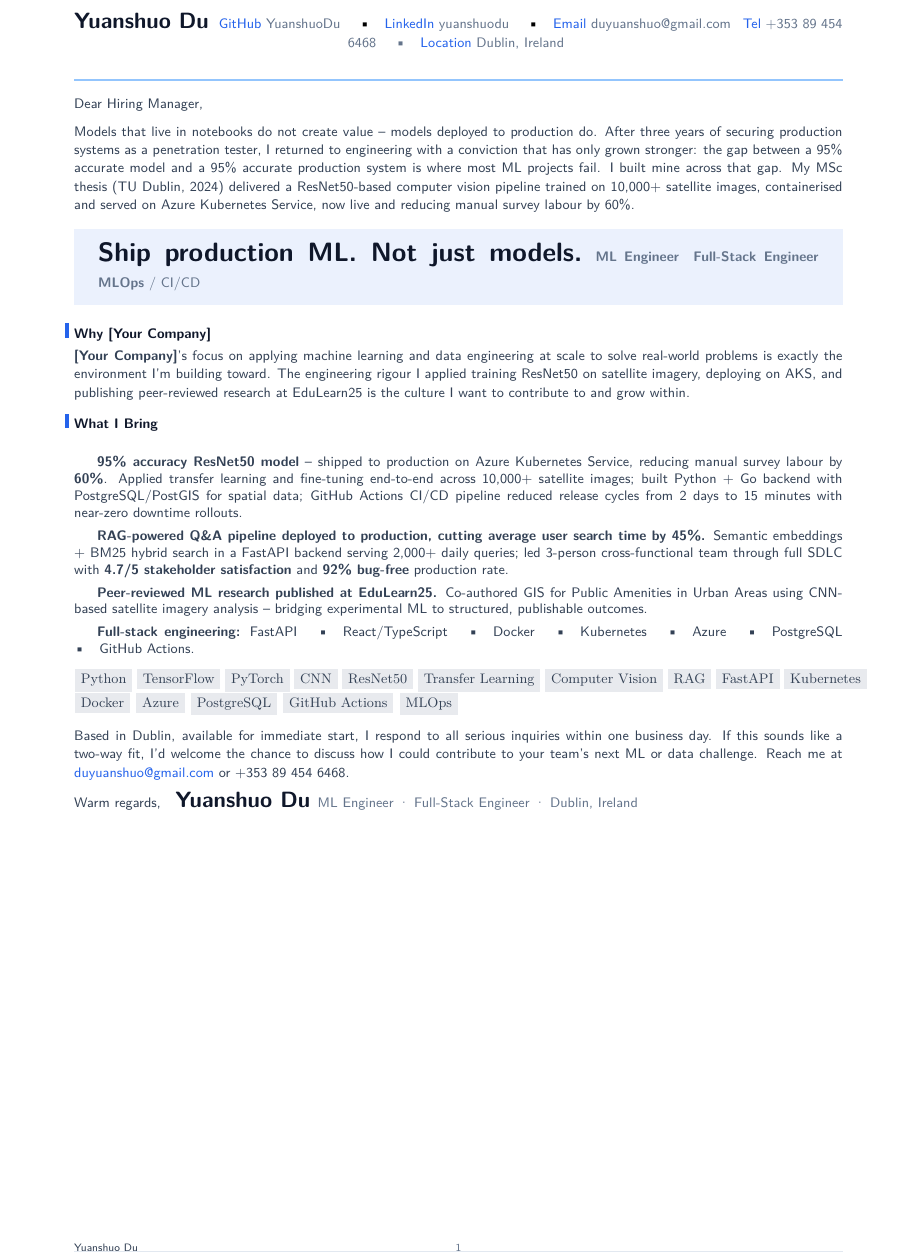
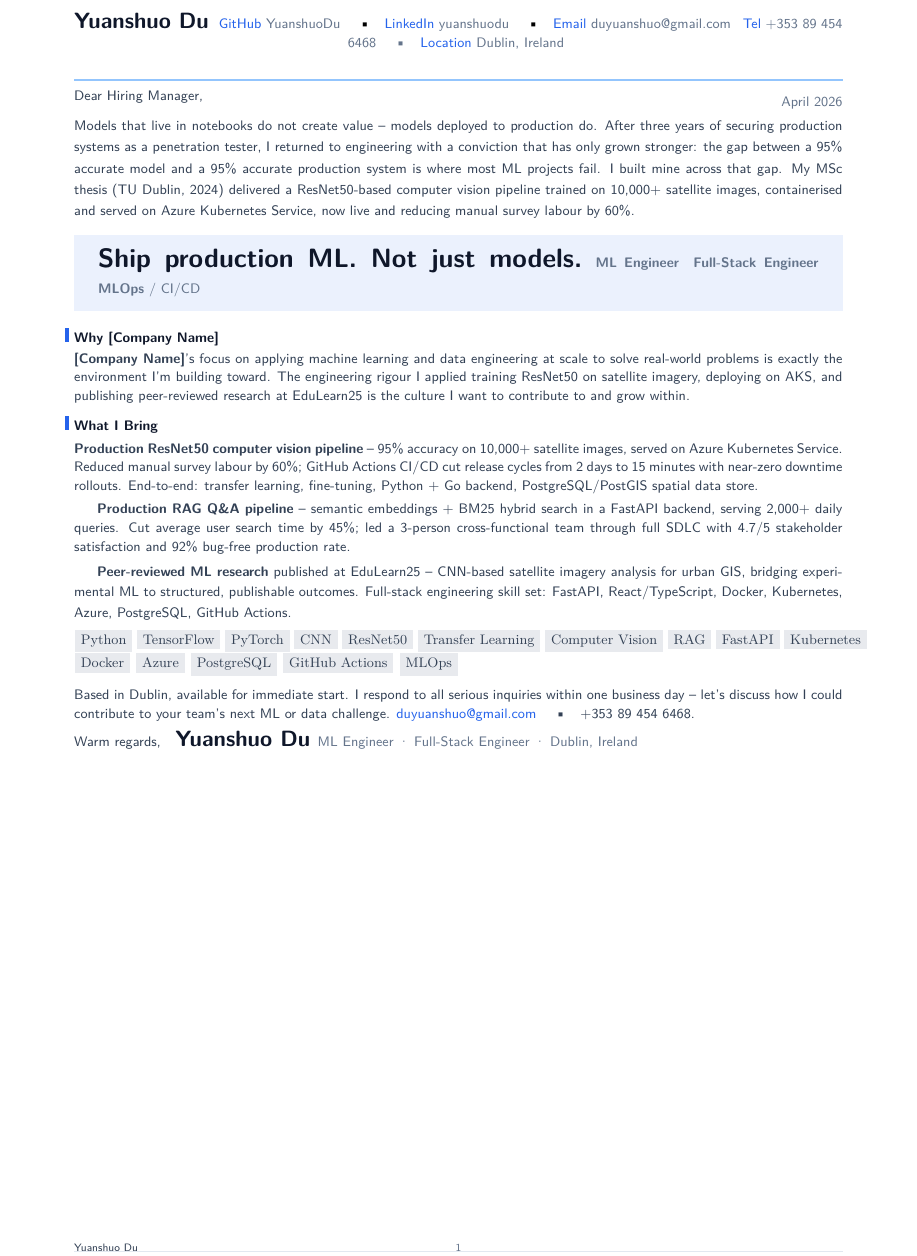
Before and after one commit to YuanshuoDu/resume, a LaTeX letter (coverletter.tex): part of the page, cut so that both start at the same text. Compiled offline with pdfLaTeX.

Commit message:
frontend: iter3 final - UI+HR improvements

```diff
--- a/coverletter.tex
+++ b/coverletter.tex
@@ -1,4 +1,4 @@
-\documentclass{coverletter}
+\documentclass{coverletter}\usepackage{setspace}
 \usepackage{fontawesome5}
 
 \begin{document}
@@ -22,12 +22,17 @@
 \clrule
 
 \noindent%
+{\raggedleft\sffamily\small\color{muted}April 2026\par}
+
+\vspace{-0.55cm}
+\noindent%
 {\color{secondary}\sffamily\small
   Dear Hiring Manager,
 }
 
-\vspace{0.22cm}
+\vspace{0.2cm}
 
+\begin{spacing}{1.15}
 \noindent%
 {\color{secondary}\sffamily\small
   Models that live in notebooks do not create value -- models deployed to
@@ -41,7 +46,9 @@
   labour by 60\%.
 }
 
-\vspace{0.35cm}
+\end{spacing}
+
+\vspace{0.28cm}
 
 \noindent%
 \begingroup
@@ -65,65 +72,61 @@
   }%
 \endgroup
 
-\vspace{0.38cm}
+\vspace{0.35cm}
 
 \noindent%
 {\raggedright\sffamily\small\color{primary}
-  \llap{\color{accent}\rule[0.12ex]{3pt}{1em}\hspace{0.35em}}\textbf{Why [Your Company]}
+  \llap{\color{accent}\rule[0.12ex]{3pt}{1em}\hspace{0.35em}}\textbf{Why [Company Name]}
 }
 
-\vspace{0.08cm}
+\vspace{0.06cm}
 
 \noindent%
 {\color{secondary}\sffamily\small
-  \textbf{[Your Company]}'s focus on applying machine learning and data
+  \textbf{[Company Name]}'s focus on applying machine learning and data
   engineering at scale to solve real-world problems is exactly the environment
   I'm building toward. The engineering rigour I applied training ResNet50 on
   satellite imagery, deploying on AKS, and publishing peer-reviewed research
   at EduLearn25 is the culture I want to contribute to and grow within.
 }
 
-\vspace{0.3cm}
+\vspace{0.28cm}
 
 \noindent%
 {\raggedright\sffamily\small\color{primary}
   \llap{\color{accent}\rule[0.12ex]{3pt}{1em}\hspace{0.35em}}\textbf{What I Bring}
 }
 
-\vspace{0.1cm}
+\vspace{0.08cm}
 
+\begin{spacing}{1.1}
 \noindent%
 {\color{secondary}\sffamily\small
+  \textbf{Production ResNet50 computer vision pipeline} -- 95\% accuracy on
+  10,000+ satellite images, served on Azure Kubernetes Service. Reduced manual
+  survey labour by 60\%; GitHub Actions CI/CD cut release cycles from 2 days to
+  15 minutes with near-zero downtime rollouts. End-to-end: transfer learning,
+  fine-tuning, Python + Go backend, PostgreSQL/PostGIS spatial data store.
 
-  \textbf{95\% accuracy ResNet50 model} -- shipped to production on Azure Kubernetes
-  Service, reducing manual survey labour by \textbf{60\%}. Applied transfer learning and
-  fine-tuning end-to-end across 10,000+ satellite images; built Python + Go backend
-  with PostgreSQL/PostGIS for spatial data; GitHub Actions CI/CD pipeline reduced
-  release cycles from 2 days to 15 minutes with near-zero downtime rollouts.
+  \vspace{0.12cm}
 
-  \vspace{0.14cm}
+  \textbf{Production RAG Q\&A pipeline} -- semantic embeddings + BM25 hybrid
+  search in a FastAPI backend, serving 2,000+ daily queries. Cut average user
+  search time by 45\%; led a 3-person cross-functional team through full SDLC
+  with 4.7/5 stakeholder satisfaction and 92\% bug-free production rate.
 
-  \textbf{RAG-powered Q\&A pipeline deployed to production, cutting average user
-  search time by 45\%.} Semantic embeddings + BM25 hybrid search in a FastAPI
-  backend serving 2,000+ daily queries; led 3-person cross-functional team through
-  full SDLC with \textbf{4.7/5 stakeholder satisfaction} and \textbf{92\% bug-free} production rate.
+  \vspace{0.12cm}
 
-  \vspace{0.14cm}
-
-  \textbf{Peer-reviewed ML research published at EduLearn25.} Co-authored
-  GIS for Public Amenities in Urban Areas using CNN-based satellite imagery
-  analysis -- bridging experimental ML to structured, publishable outcomes.
-
-  \vspace{0.14cm}
-
-  \textbf{Full-stack engineering: }FastAPI \quad\textbullet\quad React/TypeScript
-  \quad\textbullet\quad Docker \quad\textbullet\quad Kubernetes
-  \quad\textbullet\quad Azure \quad\textbullet\quad PostgreSQL
-  \quad\textbullet\quad GitHub Actions.
-
+  \textbf{Peer-reviewed ML research} published at EduLearn25 -- CNN-based satellite
+  imagery analysis for urban GIS, bridging experimental ML to structured,
+  publishable outcomes. Full-stack engineering skill set: FastAPI, React/TypeScript,
+  Docker, Kubernetes, Azure, PostgreSQL, GitHub Actions.
 }
 
-\vspace{0.3cm}
+\vspace{-0.1cm}
+\end{spacing}
+
+\vspace{0.25cm}
 
 \noindent%
 {\color{secondary}\sffamily\small
@@ -134,19 +137,18 @@
   \skillpill{PostgreSQL} \skillpill{GitHub Actions} \skillpill{MLOps}
 }
 
-\vspace{0.3cm}
+\vspace{0.28cm}
 
 \noindent%
 {\color{secondary}\sffamily\small
-  Based in Dublin, available for immediate start, I respond to all serious inquiries
-  within one business day. If this sounds like a two-way fit, I'd welcome the chance
-  to discuss how I could contribute to your team's next ML or data challenge.
-  Reach me at
+  Based in Dublin, available for immediate start. I respond to all serious inquiries
+  within one business day -- let's discuss how I could contribute to your team's
+  next ML or data challenge.
   \href{https://mail.google.com/mail/?view=cm&to=duyuanshuo@gmail.com}{\color{accent}duyuanshuo@gmail.com}
-  or +353 89 454 6468.
+  \quad\textbullet\quad +353 89 454 6468.
 }
 
-\vspace{0.28cm}
+\vspace{0.22cm}
 
 \noindent%
 {\color{secondary}\sffamily\small Warm regards,}\hspace{0.22cm}
```
Also changed, not shown: resume.tex (+29 -24 lines), coverletter.pdf, resume.pdf.
